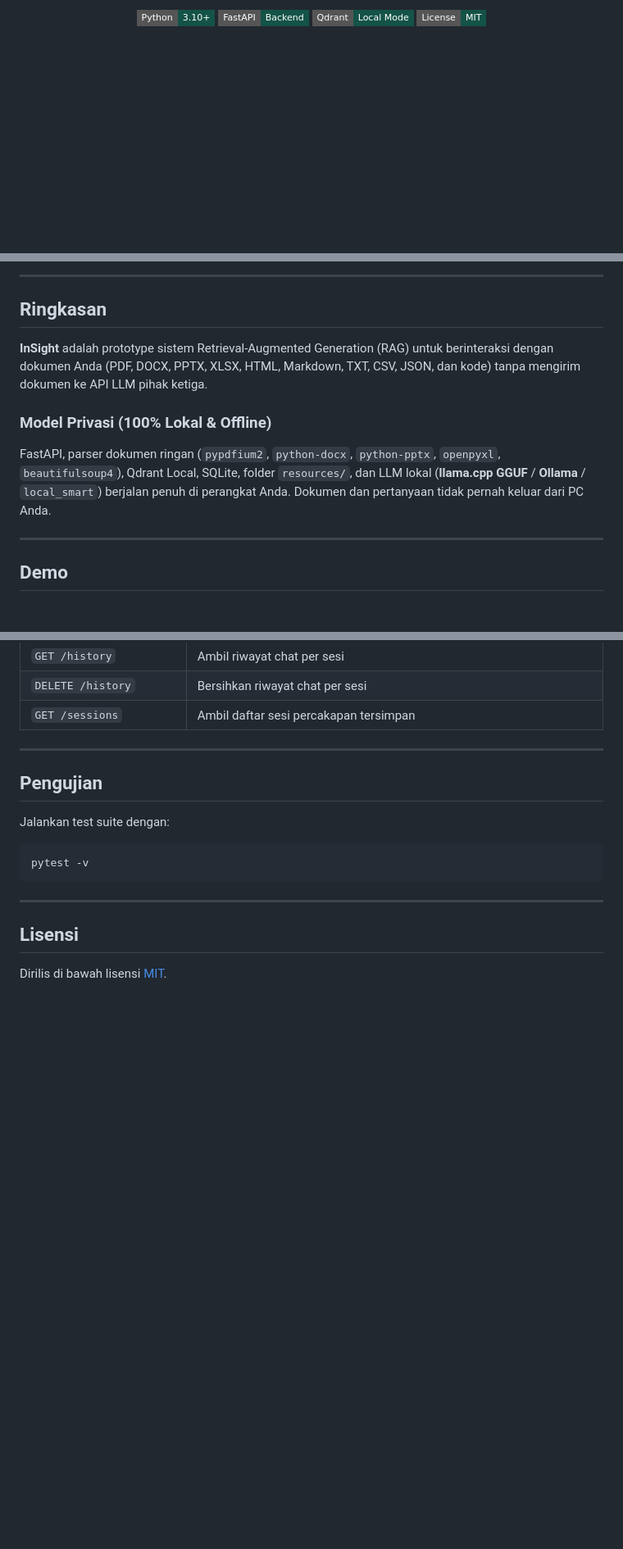
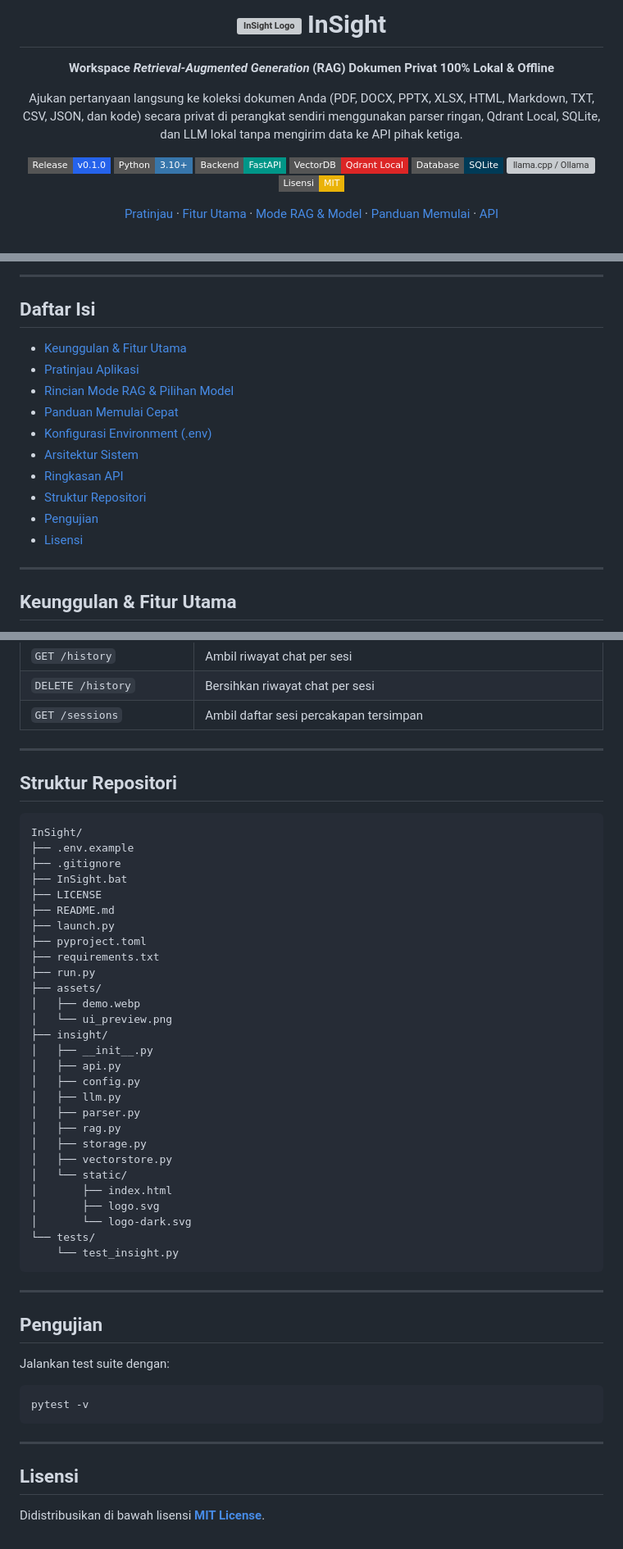
Before and after one commit to Cahyo-Wisanggeni/InSight, a Markdown page: README.md, 3 parts joined by grey strips. Shown at 82% size. Drawn GitHub-style; folded sections open; badges without logos; blank space fills up the shorter version; grey boxes are pictures that could not be loaded.

````diff
--- a/README.md
+++ b/README.md
@@ -4,5 +2,29 @@
 
-  [![Python](https://img.shields.io/badge/Python-3.10%2B-145347?style=flat-square)](https://www.python.org/)
-  [![FastAPI](https://img.shields.io/badge/FastAPI-Backend-145347?style=flat-square)](https://fastapi.tiangolo.com/)
-  [![VectorDB](https://img.shields.io/badge/Qdrant-Local%20Mode-145347?style=flat-square)](https://qdrant.tech/)
-  [![License: MIT](https://img.shields.io/badge/License-MIT-145347?style=flat-square)](LICENSE)
+  <h1><picture><source media="(prefers-color-scheme: dark)" srcset="insight/static/logo-dark.svg" /><source media="(prefers-color-scheme: light)" srcset="insight/static/logo.svg" /><img src="insight/static/logo-dark.svg" alt="InSight Logo" width="36" height="36" /></picture> InSight</h1>
+
+  <p>
+    <strong>Workspace <em>Retrieval-Augmented Generation</em> (RAG) Dokumen Privat 100% Lokal &amp; Offline</strong>
+  </p>
+
+  <p>
+    Ajukan pertanyaan langsung ke koleksi dokumen Anda (PDF, DOCX, PPTX, XLSX, HTML, Markdown, TXT, CSV, JSON, dan kode) secara privat di perangkat sendiri menggunakan parser ringan, Qdrant Local, SQLite, dan LLM lokal tanpa mengirim data ke API pihak ketiga.
+  </p>
+
+  <p>
+    <a href="https://github.com/Cahyo-Wisanggeni/InSight/releases/tag/v0.1.0"><img src="https://img.shields.io/badge/Release-v0.1.0-2563EB?style=flat-square" alt="Release v0.1.0"/></a>
+    <a href="https://www.python.org/"><img src="https://img.shields.io/badge/Python-3.10%2B-3776AB?style=flat-square&logo=python&logoColor=white" alt="Python 3.10+"/></a>
+    <a href="https://fastapi.tiangolo.com/"><img src="https://img.shields.io/badge/Backend-FastAPI-009688?style=flat-square&logo=fastapi&logoColor=white" alt="FastAPI"/></a>
+    <a href="https://qdrant.tech/"><img src="https://img.shields.io/badge/VectorDB-Qdrant_Local-DC2626?style=flat-square" alt="Qdrant Local"/></a>
+    <a href="https://www.sqlite.org/"><img src="https://img.shields.io/badge/Database-SQLite-003B57?style=flat-square&logo=sqlite&logoColor=white" alt="SQLite"/></a>
+    <a href="https://github.com/ggml-org/llama.cpp"><img src="https://img.shields.io/badge/LLM-llama.cpp_%2F_Ollama-7C3AED?style=flat-square" alt="llama.cpp / Ollama"/></a>
+    <a href="LICENSE"><img src="https://img.shields.io/badge/Lisensi-MIT-EAB308?style=flat-square" alt="MIT License"/></a>
+  </p>
+
+  <p>
+    <a href="#pratinjau-aplikasi">Pratinjau</a> &middot;
+    <a href="#keunggulan--fitur-utama">Fitur Utama</a> &middot;
+    <a href="#rincian-mode-rag--pilihan-model">Mode RAG &amp; Model</a> &middot;
+    <a href="#panduan-memulai-cepat">Panduan Memulai</a> &middot;
+    <a href="#ringkasan-api">API</a>
+  </p>
+
@@ -10,14 +43,20 @@
 
 ---
 
-## Ringkasan
+## Daftar Isi
 
-**InSight** adalah prototype sistem Retrieval-Augmented Generation (RAG) untuk berinteraksi dengan dokumen Anda (PDF, DOCX, PPTX, XLSX, HTML, Markdown, TXT, CSV, JSON, dan kode) tanpa mengirim dokumen ke API LLM pihak ketiga.
-
-### Model Privasi (100% Lokal & Offline)
-FastAPI, parser dokumen ringan (`pypdfium2`, `python-docx`, `python-pptx`, `openpyxl`, `beautifulsoup4`), Qdrant Local, SQLite, folder `resources/`, dan LLM lokal (**llama.cpp GGUF** / **Ollama** / `local_smart`) berjalan penuh di perangkat Anda. Dokumen dan pertanyaan tidak pernah keluar dari PC Anda.
+- [Keunggulan & Fitur Utama](#keunggulan--fitur-utama)
+- [Pratinjau Aplikasi](#pratinjau-aplikasi)
+- [Rincian Mode RAG & Pilihan Model](#rincian-mode-rag--pilihan-model)
+- [Panduan Memulai Cepat](#panduan-memulai-cepat)
+- [Konfigurasi Environment (.env)](#konfigurasi-environment-env)
+- [Arsitektur Sistem](#arsitektur-sistem)
+- [Ringkasan API](#ringkasan-api)
+- [Struktur Repositori](#struktur-repositori)
+- [Pengujian](#pengujian)
+- [Lisensi](#lisensi)
 
 ---
 
-## Demo
+## Keunggulan & Fitur Utama
 
@@ -148,6 +265,43 @@ FastAPI juga menyediakan dokumentasi interaktif otomatis di `http://127.0.0.1:80
 | `GET /history` | Ambil riwayat chat per sesi |
 | `DELETE /history` | Bersihkan riwayat chat per sesi |
 | `GET /sessions` | Ambil daftar sesi percakapan tersimpan |
+
+</details>
+
+---
+
+## Struktur Repositori
+
+```text
+InSight/
+├── .env.example
+├── .gitignore
+├── InSight.bat
+├── LICENSE
+├── README.md
+├── launch.py
+├── pyproject.toml
+├── requirements.txt
+├── run.py
+├── assets/
+│   ├── demo.webp
+│   └── ui_preview.png
+├── insight/
+│   ├── __init__.py
+│   ├── api.py
+│   ├── config.py
+│   ├── llm.py
+│   ├── parser.py
+│   ├── rag.py
+│   ├── storage.py
+│   ├── vectorstore.py
+│   └── static/
+│       ├── index.html
+│       ├── logo.svg
+│       └── logo-dark.svg
+└── tests/
+    └── test_insight.py
+```
 
 ---
 
@@ -163,4 +317,4 @@ pytest -v
 
 ## Lisensi
 
-Dirilis di bawah lisensi [MIT](LICENSE).
+Didistribusikan di bawah lisensi **[MIT License](LICENSE)**.
````
Also changed, not shown: other parts of README.md (+161 -74 lines), assets/ui_preview.png (added), 1 other file.
